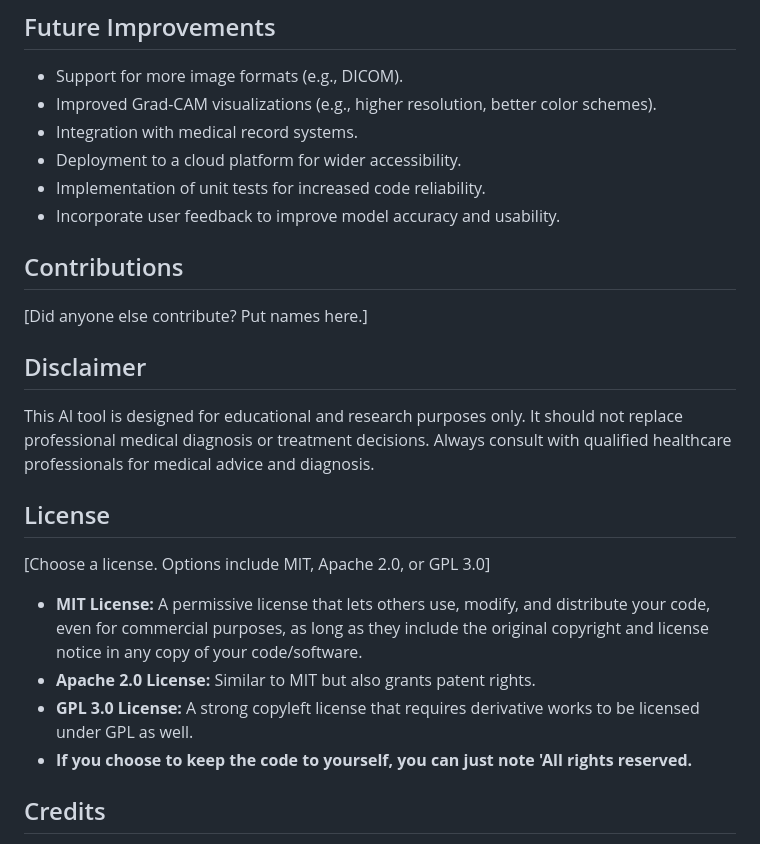
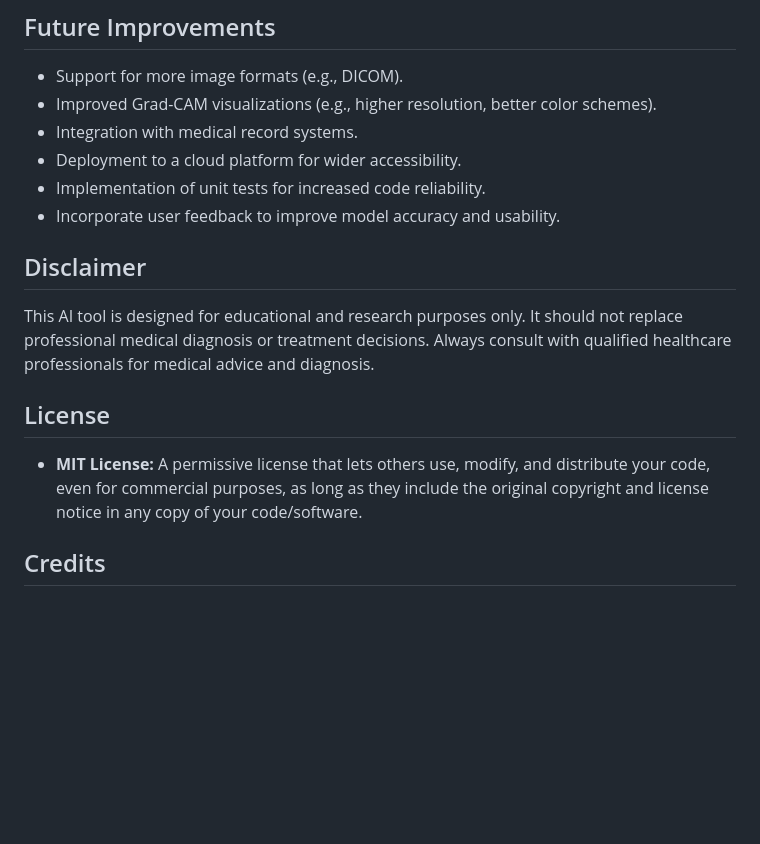
Before and after one commit to PriyaShukla3694/Medical-Image-Classifier, a Markdown page: README.md, the part around the change. Rendered like a GitHub page; blank space fills up the shorter version.

```diff
--- a/README.md
+++ b/README.md
@@ -97,8 +97,6 @@ The training process was performed in Google Colab using a ResNet18 architecture
 -   Implementation of unit tests for increased code reliability.
 -   Incorporate user feedback to improve model accuracy and usability.
 
-## Contributions
-[Did anyone else contribute? Put names here.]
 
 ## Disclaimer
 
@@ -106,12 +104,9 @@ This AI tool is designed for educational and research purposes only. It should n
 
 ## License
 
-[Choose a license. Options include MIT, Apache 2.0, or GPL 3.0]
 
 * **MIT License:** A permissive license that lets others use, modify, and distribute your code, even for commercial purposes, as long as they include the original copyright and license notice in any copy of your code/software.
-* **Apache 2.0 License:** Similar to MIT but also grants patent rights.
-* **GPL 3.0 License:** A strong copyleft license that requires derivative works to be licensed under GPL as well.
-* **If you choose to keep the code to yourself, you can just note 'All rights reserved.**
+
 
 ## Credits
 
```
